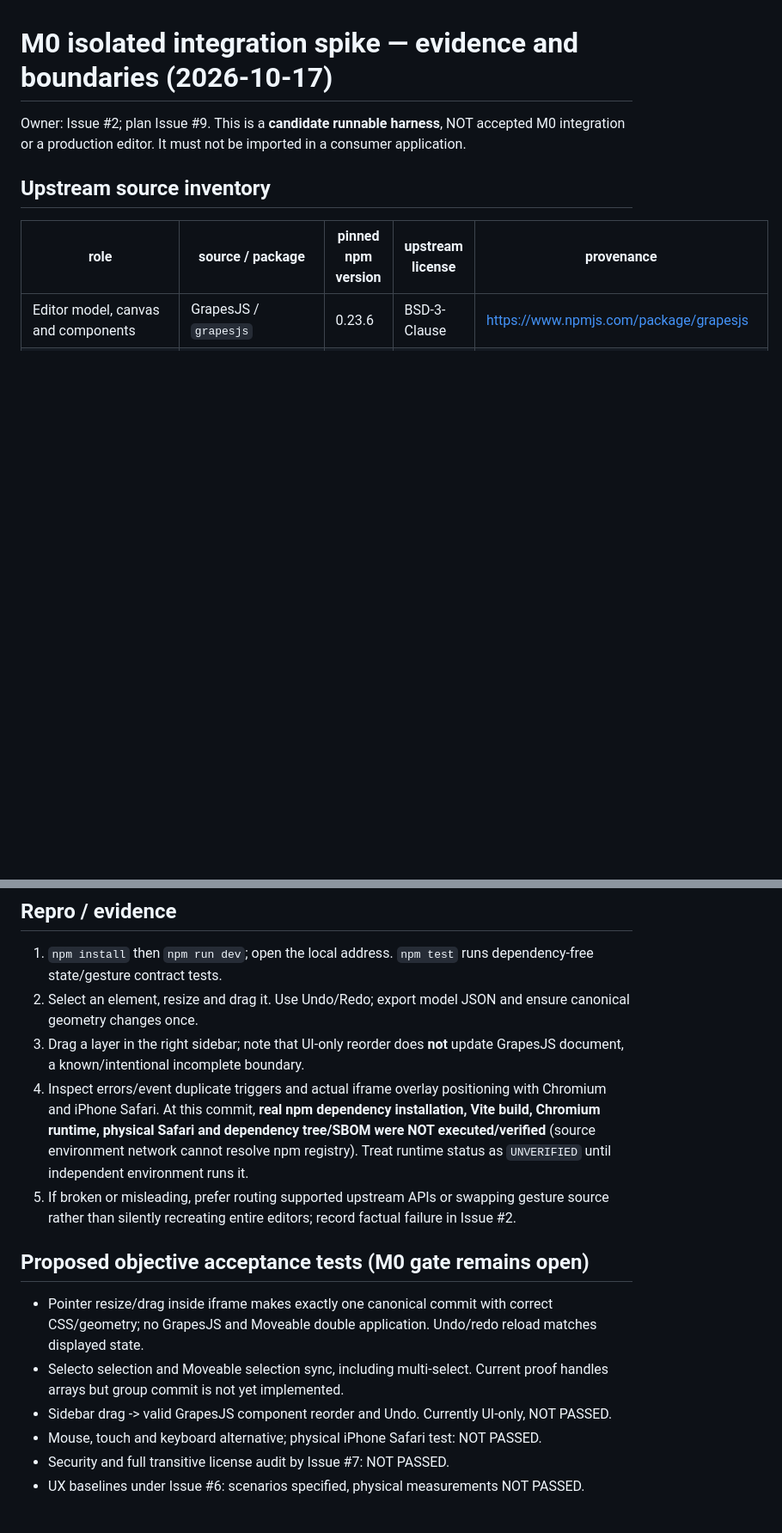
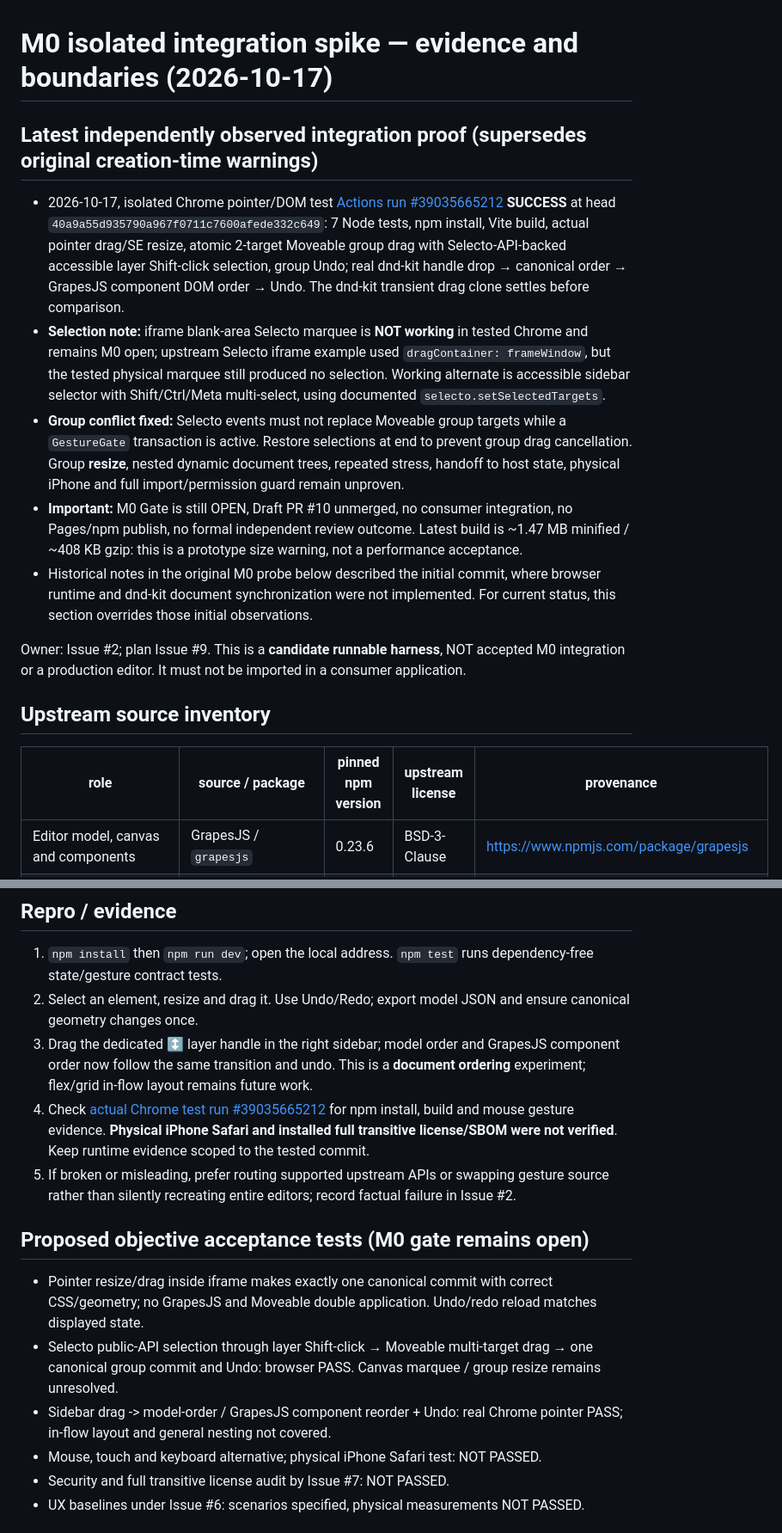
Before and after one commit to kinoko34077/kinotch-editor-platform, a Markdown page: docs/M0_SPIKE.md, 2 parts joined by grey strips. Shown at 86% size. Rendered like a GitHub page; blank space fills up the shorter version.

Commit message:
docs(m0): reconcile exact Chrome evidence, fixed group/order and remaining gate gaps

```diff
--- a/docs/M0_SPIKE.md
+++ b/docs/M0_SPIKE.md
@@ -1,4 +1,12 @@
 # M0 isolated integration spike — evidence and boundaries (2026-10-17)
+
+## Latest independently observed integration proof (supersedes original creation-time warnings)
+
+- 2026-10-17, isolated Chrome pointer/DOM test [Actions run #39035665212](https://github.com/kinoko34077/kinotch-editor-platform/actions/runs/39035665212) **SUCCESS** at head `40a9a55d935790a967f0711c7600afede332c649`: 7 Node tests, npm install, Vite build, actual pointer drag/SE resize, atomic 2-target Moveable group drag with Selecto-API-backed accessible layer Shift-click selection, group Undo; real dnd-kit handle drop → canonical order → GrapesJS component DOM order → Undo. The dnd-kit transient drag clone settles before comparison.
+- **Selection note:** iframe blank-area Selecto marquee is **NOT working** in tested Chrome and remains M0 open; upstream Selecto iframe example used `dragContainer: frameWindow`, but the tested physical marquee still produced no selection. Working alternate is accessible sidebar selector with Shift/Ctrl/Meta multi-select, using documented `selecto.setSelectedTargets`.
+- **Group conflict fixed:** Selecto events must not replace Moveable group targets while a `GestureGate` transaction is active. Restore selections at end to prevent group drag cancellation. Group **resize**, nested dynamic document trees, repeated stress, handoff to host state, physical iPhone and full import/permission guard remain unproven.
+- **Important:** M0 Gate is still OPEN, Draft PR #10 unmerged, no consumer integration, no Pages/npm publish, no formal independent review outcome. Latest build is ~1.47 MB minified / ~408 KB gzip: this is a prototype size warning, not a performance acceptance.
+- Historical notes in the original M0 probe below described the initial commit, where browser runtime and dnd-kit document synchronization were not implemented. For current status, this section overrides those initial observations.
 
 Owner: Issue #2; plan Issue #9. This is a **candidate runnable harness**, NOT accepted M0 integration or a production editor. It must not be imported in a consumer application.
 
@@ -23,14 +31,14 @@ Owner: Issue #2; plan Issue #9. This is a **candidate runnable harness**, NOT ac
 ## Repro / evidence
 1. `npm install` then `npm run dev`; open the local address. `npm test` runs dependency-free state/gesture contract tests.
 2. Select an element, resize and drag it. Use Undo/Redo; export model JSON and ensure canonical geometry changes once.
-3. Drag a layer in the right sidebar; note that UI-only reorder does **not** update GrapesJS document, a known/intentional incomplete boundary.
-4. Inspect errors/event duplicate triggers and actual iframe overlay positioning with Chromium and iPhone Safari. At this commit, **real npm dependency installation, Vite build, Chromium runtime, physical Safari and dependency tree/SBOM were NOT executed/verified** (source environment network cannot resolve npm registry). Treat runtime status as `UNVERIFIED` until independent environment runs it.
+3. Drag the dedicated ↕ layer handle in the right sidebar; model order and GrapesJS component order now follow the same transition and undo. This is a **document ordering** experiment; flex/grid in-flow layout remains future work.
+4. Check [actual Chrome test run #39035665212](https://github.com/kinoko34077/kinotch-editor-platform/actions/runs/39035665212) for npm install, build and mouse gesture evidence. **Physical iPhone Safari and installed full transitive license/SBOM were not verified**. Keep runtime evidence scoped to the tested commit.
 5. If broken or misleading, prefer routing supported upstream APIs or swapping gesture source rather than silently recreating entire editors; record factual failure in Issue #2.
 
 ## Proposed objective acceptance tests (M0 gate remains open)
 - Pointer resize/drag inside iframe makes exactly one canonical commit with correct CSS/geometry; no GrapesJS and Moveable double application. Undo/redo reload matches displayed state.
-- Selecto selection and Moveable selection sync, including multi-select. Current proof handles arrays but group commit is not yet implemented.
-- Sidebar drag -> valid GrapesJS component reorder and Undo. Currently UI-only, NOT PASSED.
+- Selecto public-API selection through layer Shift-click → Moveable multi-target drag → one canonical group commit and Undo: browser PASS. Canvas marquee / group resize remains unresolved.
+- Sidebar drag -> model-order / GrapesJS component reorder + Undo: real Chrome pointer PASS; in-flow layout and general nesting not covered.
 - Mouse, touch and keyboard alternative; physical iPhone Safari test: NOT PASSED.
 - Security and full transitive license audit by Issue #7: NOT PASSED.
 - UX baselines under Issue #6: scenarios specified, physical measurements NOT PASSED.
```
Also changed, not shown: other parts of docs/M0_SPIKE.md (+1 -1 lines).
